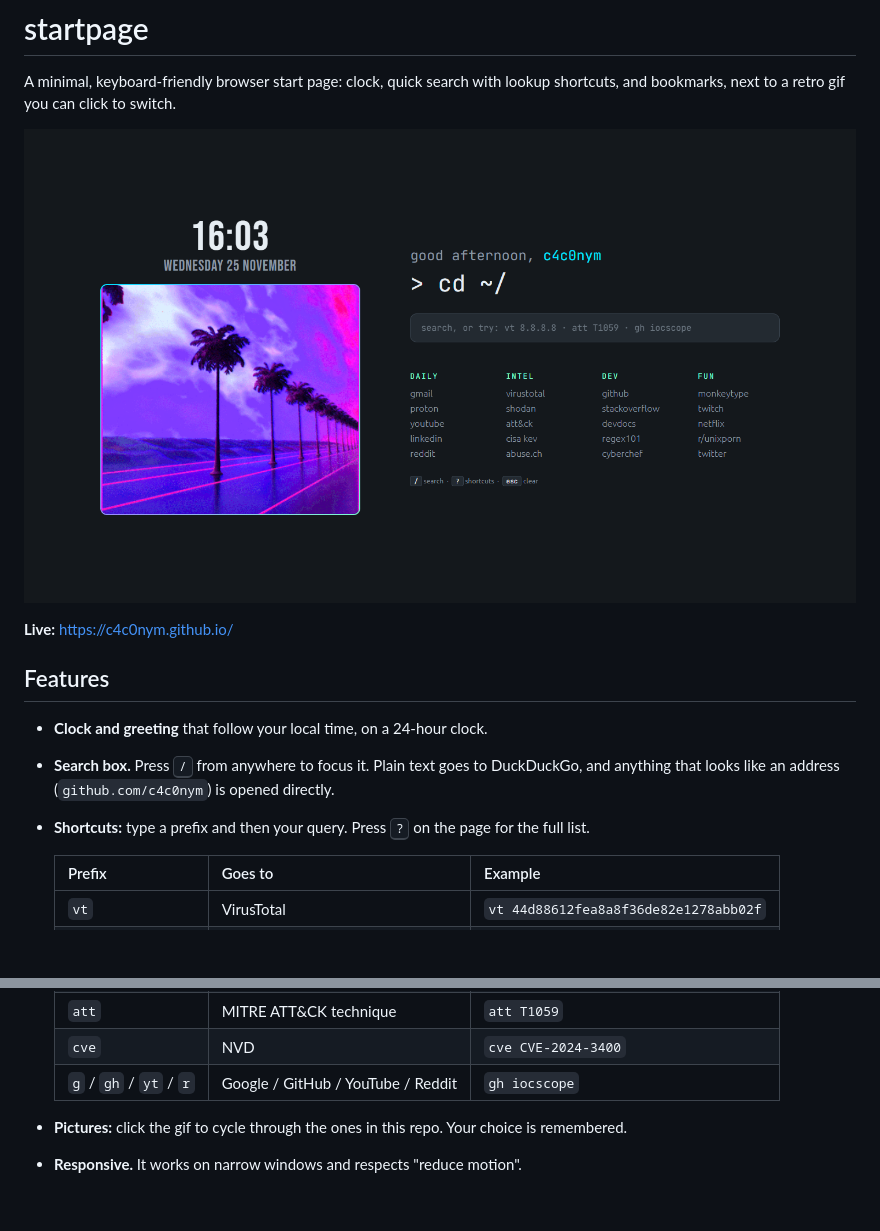
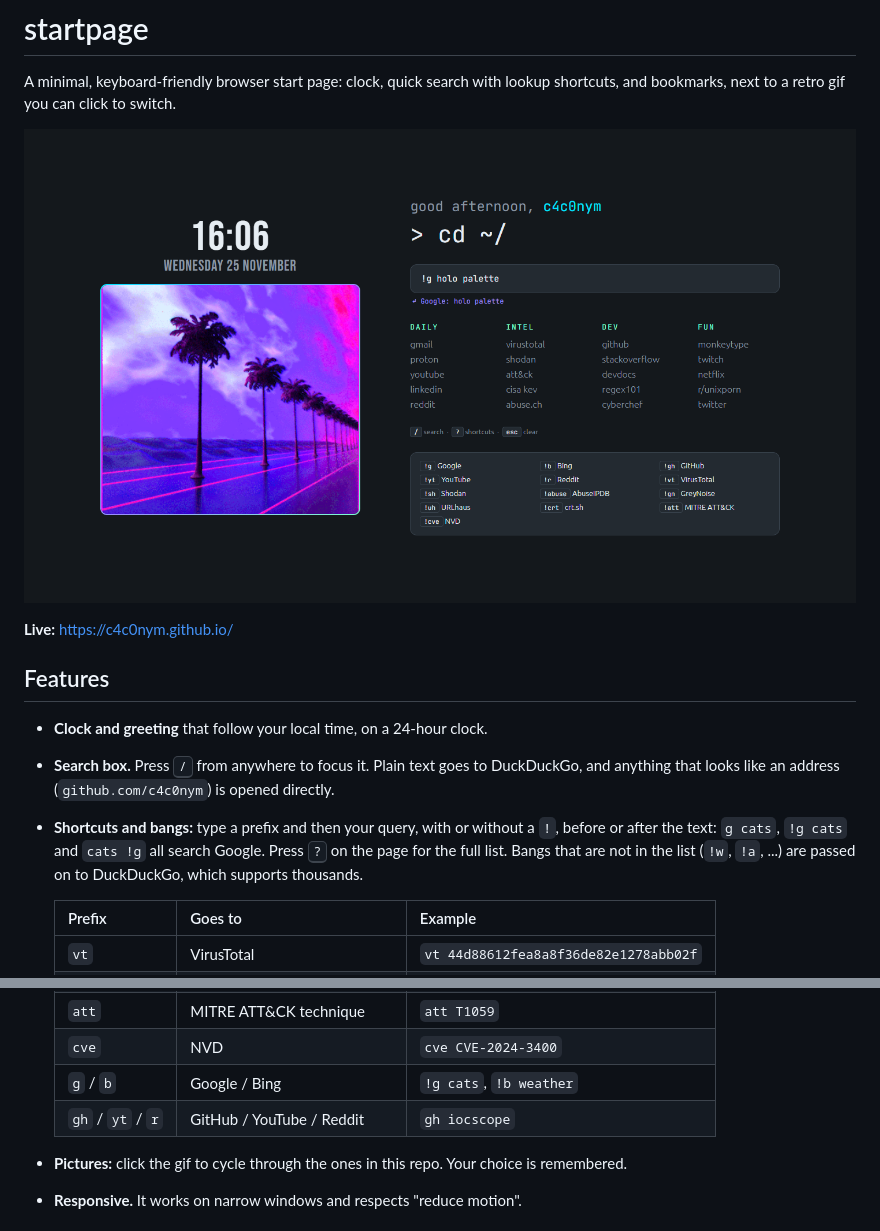
Before and after one commit to c4c0nym/c4c0nym.github.io, a Markdown page: README.md, 2 parts joined by grey strips. Rendered like a GitHub page; pictures changed too: screenshot.png; blank space fills up the shorter version.

Commit message:
Add bang shortcuts (!g, !b, ...), keep DuckDuckGo as default, retake screenshot

```diff
--- a/README.md
+++ b/README.md
@@ -12,7 +12,7 @@ bookmarks, next to a retro gif you can click to switch.
 - **Clock and greeting** that follow your local time, on a 24-hour clock.
 - **Search box.** Press <kbd>/</kbd> from anywhere to focus it. Plain text goes to DuckDuckGo,
   and anything that looks like an address (`github.com/c4c0nym`) is opened directly.
-- **Shortcuts:** type a prefix and then your query. Press <kbd>?</kbd> on the page for the full list.
+- **Shortcuts and bangs:** type a prefix and then your query, with or without a `!`, before or after the text: `g cats`, `!g cats` and `cats !g` all search Google. Press <kbd>?</kbd> on the page for the full list. Bangs that are not in the list (`!w`, `!a`, ...) are passed on to DuckDuckGo, which supports thousands.
 
   | Prefix | Goes to | Example |
   |---|---|---|
@@ -24,7 +24,8 @@ bookmarks, next to a retro gif you can click to switch.
   | `crt` | crt.sh (certificate transparency) | `crt %.example.com` |
   | `att` | MITRE ATT&CK technique | `att T1059` |
   | `cve` | NVD | `cve CVE-2024-3400` |
-  | `g` / `gh` / `yt` / `r` | Google / GitHub / YouTube / Reddit | `gh iocscope` |
+  | `g` / `b` | Google / Bing | `!g cats`, `!b weather` |
+  | `gh` / `yt` / `r` | GitHub / YouTube / Reddit | `gh iocscope` |
 
 - **Pictures:** click the gif to cycle through the ones in this repo. Your choice is remembered.
 - **Responsive.** It works on narrow windows and respects "reduce motion".
```
Also changed, not shown: 3 other files.
